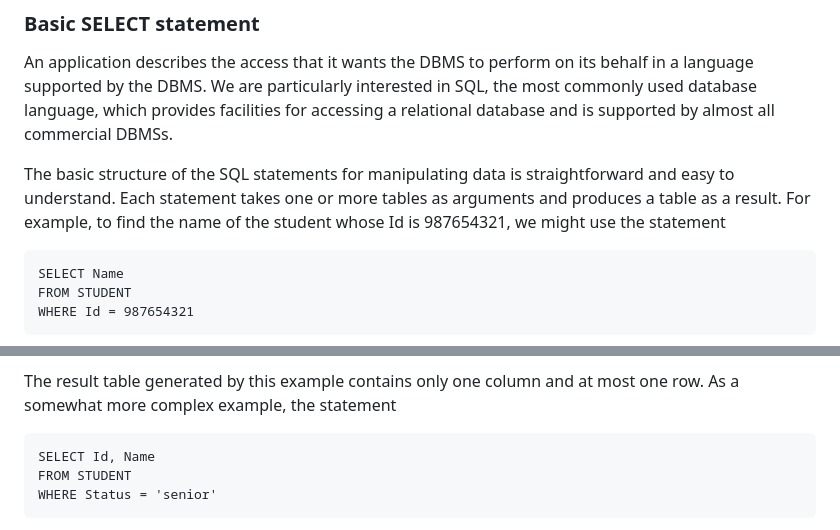
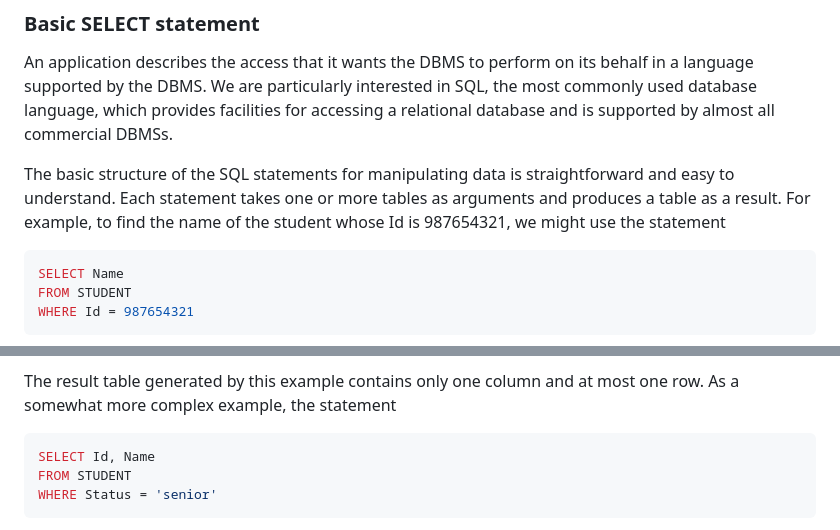
Before and after one commit to beyond2013/DBS, a Markdown page: markdown/sql.md, 2 parts joined by grey strips. Rendered like a GitHub page.

````diff
--- a/markdown/sql.md
+++ b/markdown/sql.md
@@ -7,7 +7,8 @@ An application describes the access that it wants the DBMS to perform on its beh
 
 The basic structure of the SQL statements for manipulating data is straightforward and easy to understand. Each statement takes one or more tables as arguments and produces a table as a result. For example, to find the name of the student whose Id is 987654321, we might use the statement
 
-```{#query1 .sql}
+<a id="query1.sql"> </a>
+```sql
 SELECT Name
 FROM STUDENT
 WHERE Id = 987654321
@@ -19,7 +20,9 @@ Thus, the FROM clause identifies the table to be used as input, the WHERE clause
 
 The result table generated by this example contains only one column and at most one row. As a somewhat more complex example, the statement
 
-```{#query2 .sql}
+<a id="query2.sql"> </a>
+
+```sql
 SELECT Id, Name
 FROM STUDENT
 WHERE Status = 'senior'
````
Also changed, not shown: other parts of markdown/sql.md (+2 -5 lines).
